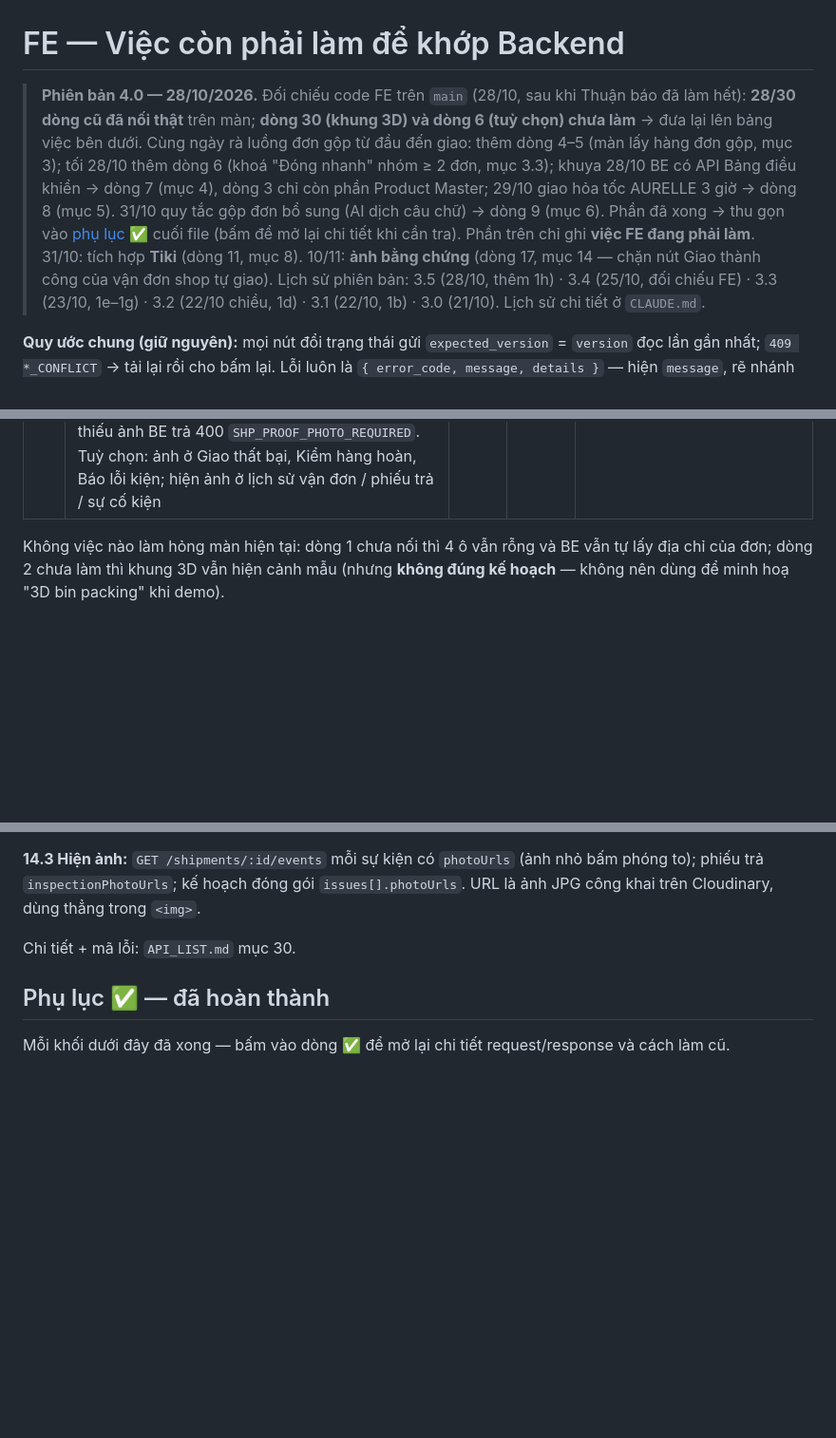
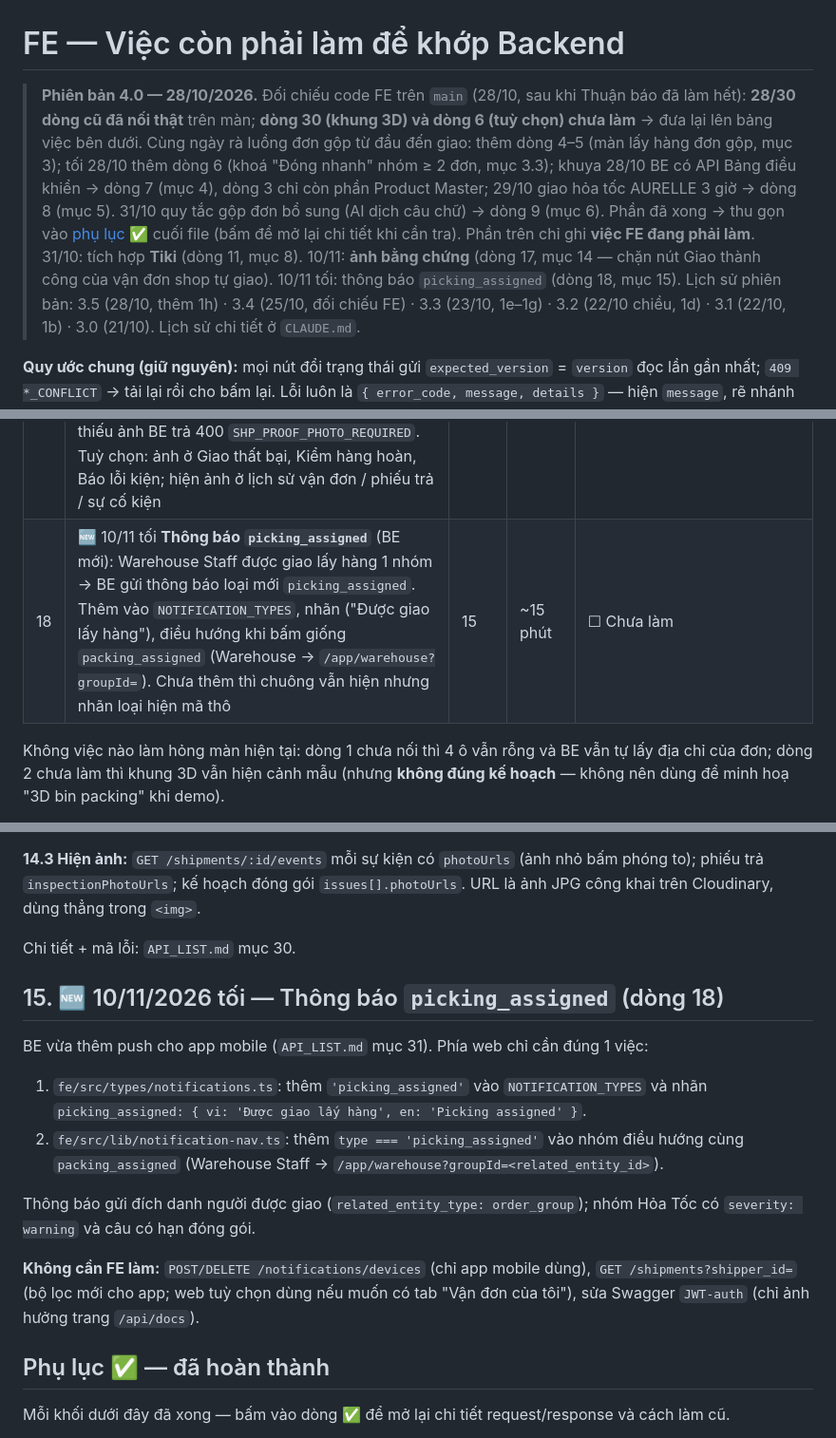
Before and after one commit to ThuaanNguyeen111/OptiPackAI, a Markdown page: GUIDE_DOC/FE_UPDATE_CHECKLIST.md, 3 parts joined by grey strips. Shown at 95% size. GitHub-like rendering; blank space fills up the shorter version.

Commit message:
docs(AOFP-267): add picking_assigned notification task to fe update checklist

```diff
--- a/GUIDE_DOC/FE_UPDATE_CHECKLIST.md
+++ b/GUIDE_DOC/FE_UPDATE_CHECKLIST.md
@@ -1,6 +1,6 @@
 # FE — Việc còn phải làm để khớp Backend
 
-> **Phiên bản 4.0 — 28/10/2026.** Đối chiếu code FE trên `main` (28/10, sau khi Thuận báo đã làm hết): **28/30 dòng cũ đã nối thật** trên màn; **dòng 30 (khung 3D) và dòng 6 (tuỳ chọn) chưa làm** → đưa lại lên bảng việc bên dưới. Cùng ngày rà luồng đơn gộp từ đầu đến giao: thêm dòng 4–5 (màn lấy hàng đơn gộp, mục 3); tối 28/10 thêm dòng 6 (khoá "Đóng nhanh" nhóm ≥ 2 đơn, mục 3.3); khuya 28/10 BE có API Bảng điều khiển → dòng 7 (mục 4), dòng 3 chỉ còn phần Product Master; 29/10 giao hỏa tốc AURELLE 3 giờ → dòng 8 (mục 5). 31/10 quy tắc gộp đơn bổ sung (AI dịch câu chữ) → dòng 9 (mục 6). Phần đã xong → thu gọn vào [phụ lục ✅](#phụ-lục--đã-hoàn-thành) cuối file (bấm để mở lại chi tiết khi cần tra). Phần trên chỉ ghi **việc FE đang phải làm**. 31/10: tích hợp **Tiki** (dòng 11, mục 8). 10/11: **ảnh bằng chứng** (dòng 17, mục 14 — chặn nút Giao thành công của vận đơn shop tự giao).
+> **Phiên bản 4.0 — 28/10/2026.** Đối chiếu code FE trên `main` (28/10, sau khi Thuận báo đã làm hết): **28/30 dòng cũ đã nối thật** trên màn; **dòng 30 (khung 3D) và dòng 6 (tuỳ chọn) chưa làm** → đưa lại lên bảng việc bên dưới. Cùng ngày rà luồng đơn gộp từ đầu đến giao: thêm dòng 4–5 (màn lấy hàng đơn gộp, mục 3); tối 28/10 thêm dòng 6 (khoá "Đóng nhanh" nhóm ≥ 2 đơn, mục 3.3); khuya 28/10 BE có API Bảng điều khiển → dòng 7 (mục 4), dòng 3 chỉ còn phần Product Master; 29/10 giao hỏa tốc AURELLE 3 giờ → dòng 8 (mục 5). 31/10 quy tắc gộp đơn bổ sung (AI dịch câu chữ) → dòng 9 (mục 6). Phần đã xong → thu gọn vào [phụ lục ✅](#phụ-lục--đã-hoàn-thành) cuối file (bấm để mở lại chi tiết khi cần tra). Phần trên chỉ ghi **việc FE đang phải làm**. 31/10: tích hợp **Tiki** (dòng 11, mục 8). 10/11: **ảnh bằng chứng** (dòng 17, mục 14 — chặn nút Giao thành công của vận đơn shop tự giao). 10/11 tối: thông báo `picking_assigned` (dòng 18, mục 15).
 > Lịch sử phiên bản: 3.5 (28/10, thêm 1h) · 3.4 (25/10, đối chiếu FE) · 3.3 (23/10, 1e–1g) · 3.2 (22/10 chiều, 1d) · 3.1 (22/10, 1b) · 3.0 (21/10). Lịch sử chi tiết ở `CLAUDE.md`.
 
 **Quy ước chung (giữ nguyên):** mọi nút đổi trạng thái gửi `expected_version` = `version` đọc lần gần nhất; `409 *_CONFLICT` → tải lại rồi cho bấm lại. Lỗi luôn là `{ error_code, message, details }` — hiện `message`, rẽ nhánh theo `error_code`. `fe/src/lib/api.ts` đã tự gắn token, tự refresh khi 401, có `apiRequestBlob` để tải PDF.
@@ -28,6 +28,7 @@
 | 15 | 🆕 08/11 **Sắp lại trang Vật liệu đóng gói**: mỗi vật liệu chỉ hiện số tồn ở 1 tab (hiện thùng/vật tư bị lặp ở tab "Kho tái sử dụng"), tách "Tồn/Giữ/Còn" thành 3 cột, thêm cột **Ngưỡng** + trạng thái Sắp hết/Hết ở mọi tab, tab riêng cho túi niêm phong, đổi mã loại vật tư sang tên tiếng Việt | 12 | ~1 ngày | ✅ 09/11 — `PackagingMaterialsPage` 5 tab, cột Ngưỡng + trạng thái, tab Túi niêm phong đọc `stockStatus` của BE |
 | 16 | 🆕 08/11 **Tối ưu tải trang + chuẩn bị mobile**: tách gói theo trang (`React.lazy`, nhất là trang 3D), dừng polling khi tab ẩn, huỷ request cũ khi đổi bộ lọc; (tuỳ chọn) gửi `client_event_id` khi nhập thêm / kiểm kê / chuyển ô và bắt 409 `WH_CLIENT_EVENT_REUSED` | 13 | ~1 ngày | 🟡 09/11 — đã làm `React.lazy` (gói chính 2,4 MB → 271 kB), dừng polling khi tab ẩn, `client_event_id` kho; **còn** huỷ request cũ khi đổi bộ lọc (13.3) |
 | 17 | 🆕 10/11 **Ảnh bằng chứng** (⚠ **chặn**): màn Giao hàng — nút **Giao thành công** của vận đơn **shop tự giao** (không có hãng, gồm hỏa tốc) phải **mở camera chụp ảnh** (máy tính: webcam qua `getUserMedia`; không có camera thì cho chọn ảnh từ máy), gửi `POST /proof-photos` rồi gửi `photo_urls` kèm `POST /shipments/:id/deliver` — thiếu ảnh BE trả 400 `SHP_PROOF_PHOTO_REQUIRED`. Tuỳ chọn: ảnh ở Giao thất bại, Kiểm hàng hoàn, Báo lỗi kiện; hiện ảnh ở lịch sử vận đơn / phiếu trả / sự cố kiện | 14 | ~nửa ngày | ☐ Chưa làm |
+| 18 | 🆕 10/11 tối **Thông báo `picking_assigned`** (BE mới): Warehouse Staff được giao lấy hàng 1 nhóm → BE gửi thông báo loại mới `picking_assigned`. Thêm vào `NOTIFICATION_TYPES`, nhãn ("Được giao lấy hàng"), điều hướng khi bấm giống `packing_assigned` (Warehouse → `/app/warehouse?groupId=`). Chưa thêm thì chuông vẫn hiện nhưng nhãn loại hiện mã thô | 15 | ~15 phút | ☐ Chưa làm |
 
 Không việc nào làm hỏng màn hiện tại: dòng 1 chưa nối thì 4 ô vẫn rỗng và BE vẫn tự lấy địa chỉ của đơn; dòng 2 chưa làm thì khung 3D vẫn hiện cảnh mẫu (nhưng **không đúng kế hoạch** — không nên dùng để minh hoạ "3D bin packing" khi demo).
 
@@ -440,6 +441,17 @@ Việc FE (`PackagingWorkbench.tsx`):
 **14.3 Hiện ảnh:** `GET /shipments/:id/events` mỗi sự kiện có `photoUrls` (ảnh nhỏ bấm phóng to); phiếu trả `inspectionPhotoUrls`; kế hoạch đóng gói `issues[].photoUrls`. URL là ảnh JPG công khai trên Cloudinary, dùng thẳng trong `<img>`.
 
 Chi tiết + mã lỗi: `API_LIST.md` mục 30.
+
+## 15. 🆕 10/11/2026 tối — Thông báo `picking_assigned` (dòng 18)
+
+BE vừa thêm push cho app mobile (`API_LIST.md` mục 31). Phía web chỉ cần đúng 1 việc:
+
+1. `fe/src/types/notifications.ts`: thêm `'picking_assigned'` vào `NOTIFICATION_TYPES` và nhãn `picking_assigned: { vi: 'Được giao lấy hàng', en: 'Picking assigned' }`.
+2. `fe/src/lib/notification-nav.ts`: thêm `type === 'picking_assigned'` vào nhóm điều hướng cùng `packing_assigned` (Warehouse Staff → `/app/warehouse?groupId=<related_entity_id>`).
+
+Thông báo gửi đích danh người được giao (`related_entity_type: order_group`); nhóm Hỏa Tốc có `severity: warning` và câu có hạn đóng gói.
+
+**Không cần FE làm:** `POST/DELETE /notifications/devices` (chỉ app mobile dùng), `GET /shipments?shipper_id=` (bộ lọc mới cho app; web tuỳ chọn dùng nếu muốn có tab "Vận đơn của tôi"), sửa Swagger `JWT-auth` (chỉ ảnh hưởng trang `/api/docs`).
 
 ## Phụ lục ✅ — đã hoàn thành
 
```
